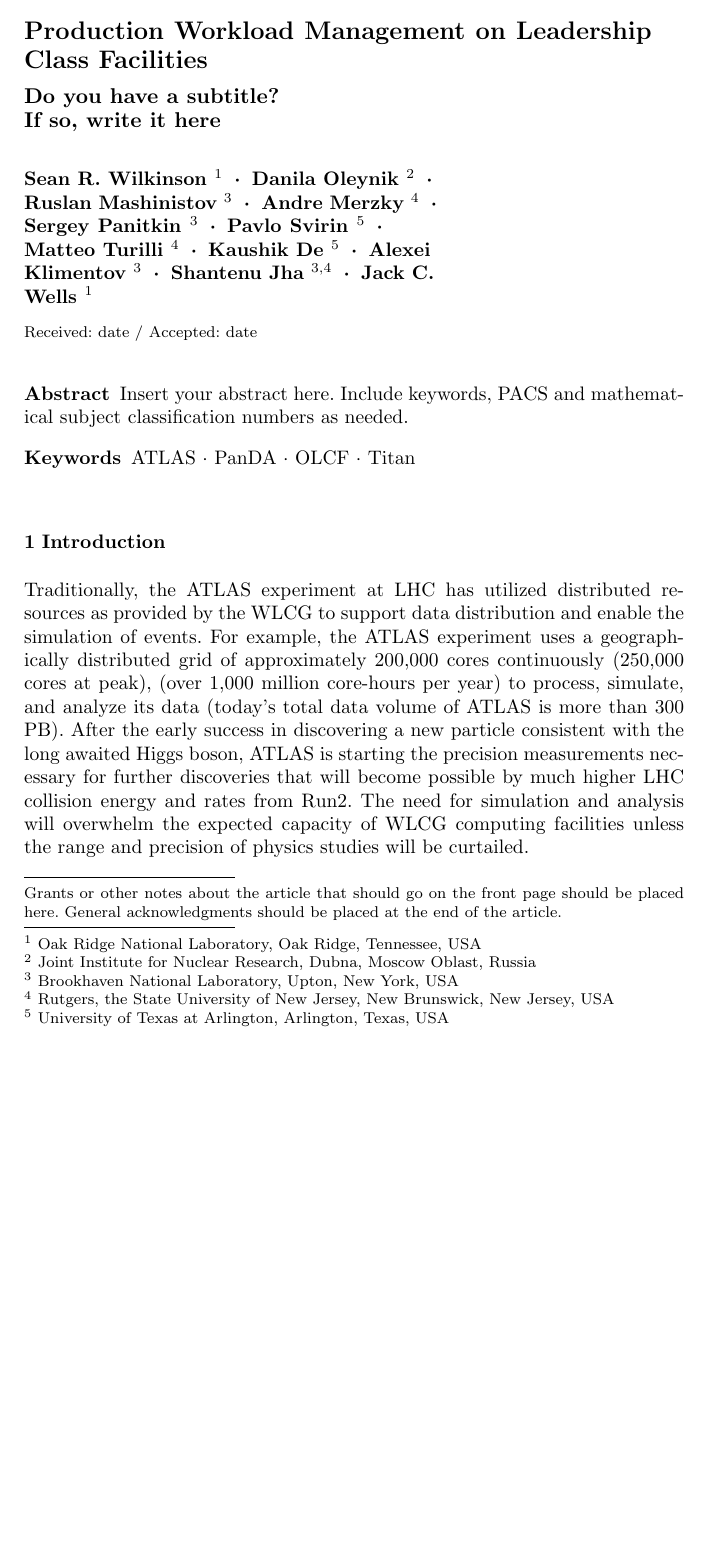
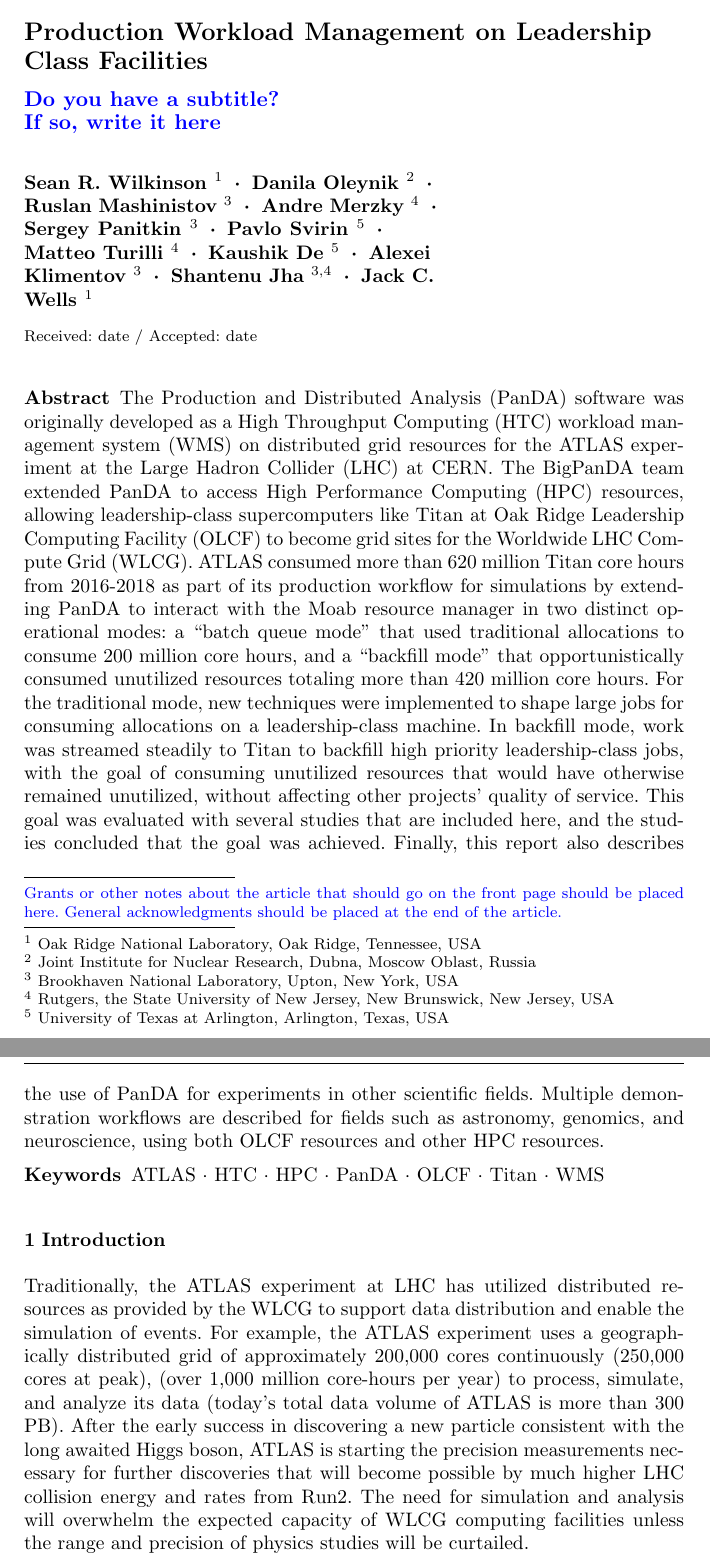
Before and after one commit to ATLAS-Titan/CSW-BigScience, a LaTeX paper (main.tex): part of page 1 of 33 before the commit and two parts of pages 1 and 2 of 33 after it, the two joined at a grey line, cut so that both start at the same text, the shorter picture padded with empty space. Compiled offline with pdfLaTeX.

Commit message:
Added an abstract

```diff
--- a/main.tex
+++ b/main.tex
@@ -33,10 +33,13 @@
 
 \begin{document}
 
-\title{Production Workload Management on Leadership Class Facilities\thanks{Grants or other notes about the article that should go on the front page should be
-placed here. General acknowledgments should be placed at the end of the article.}
+\title{Production Workload Management on Leadership Class
+Facilities~\thanks{\textcolor{blue}{%
+Grants or other notes about the article that should go on the front page should
+be placed here. General acknowledgments should be placed at the end of the
+article.}}
 }
-\subtitle{Do you have a subtitle?\\ If so, write it here}
+\subtitle{\textcolor{blue}{Do you have a subtitle?\\ If so, write it here}}
 
 %\titlerunning{Short form of title}        % if too long for running head
 
@@ -89,9 +92,30 @@
 % ---------------------------------------------------------------------------
 
 \begin{abstract}
-Insert your abstract here. Include keywords, PACS and mathematical
-subject classification numbers as needed.
-\keywords{ATLAS \and PanDA \and OLCF \and Titan}
+The Production and Distributed Analysis (PanDA) software was originally
+developed as a High Throughput Computing (HTC) workload management system (WMS)
+on distributed grid resources for the ATLAS experiment at the Large Hadron
+Collider (LHC) at CERN. The BigPanDA team extended PanDA to access High
+Performance Computing (HPC) resources, allowing leadership-class supercomputers
+like Titan at Oak Ridge Leadership Computing Facility (OLCF) to become grid
+sites for the Worldwide LHC Compute Grid (WLCG). ATLAS consumed more than 620
+million Titan core hours from 2016-2018 as part of its production workflow for
+simulations by extending PanDA to interact with the Moab resource manager in
+two distinct operational modes: a ``batch queue mode'' that used traditional
+allocations to consume 200 million core hours, and a ``backfill mode'' that
+opportunistically consumed unutilized resources totaling more than 420 million
+core hours. For the traditional mode, new techniques were implemented to shape
+large jobs for consuming allocations on a leadership-class machine. In backfill
+mode, work was streamed steadily to Titan to backfill high priority
+leadership-class jobs, with the goal of consuming unutilized resources that
+would have otherwise remained unutilized, without affecting other projects'
+quality of service. This goal was evaluated with several studies that are
+included here, and the studies concluded that the goal was achieved. Finally,
+this report also describes the use of PanDA for experiments in other scientific
+fields. Multiple demonstration workflows are described for fields such as
+astronomy, genomics, and neuroscience, using both OLCF resources and other HPC
+resources.
+\keywords{ATLAS \and HTC \and HPC \and PanDA \and OLCF \and Titan \and WMS}
 % \PACS{PACS code1 \and PACS code2 \and more}
 % \subclass{MSC code1 \and MSC code2 \and more}
 \end{abstract}
```
Also changed, not shown: main.tex (6 more changed lines).
